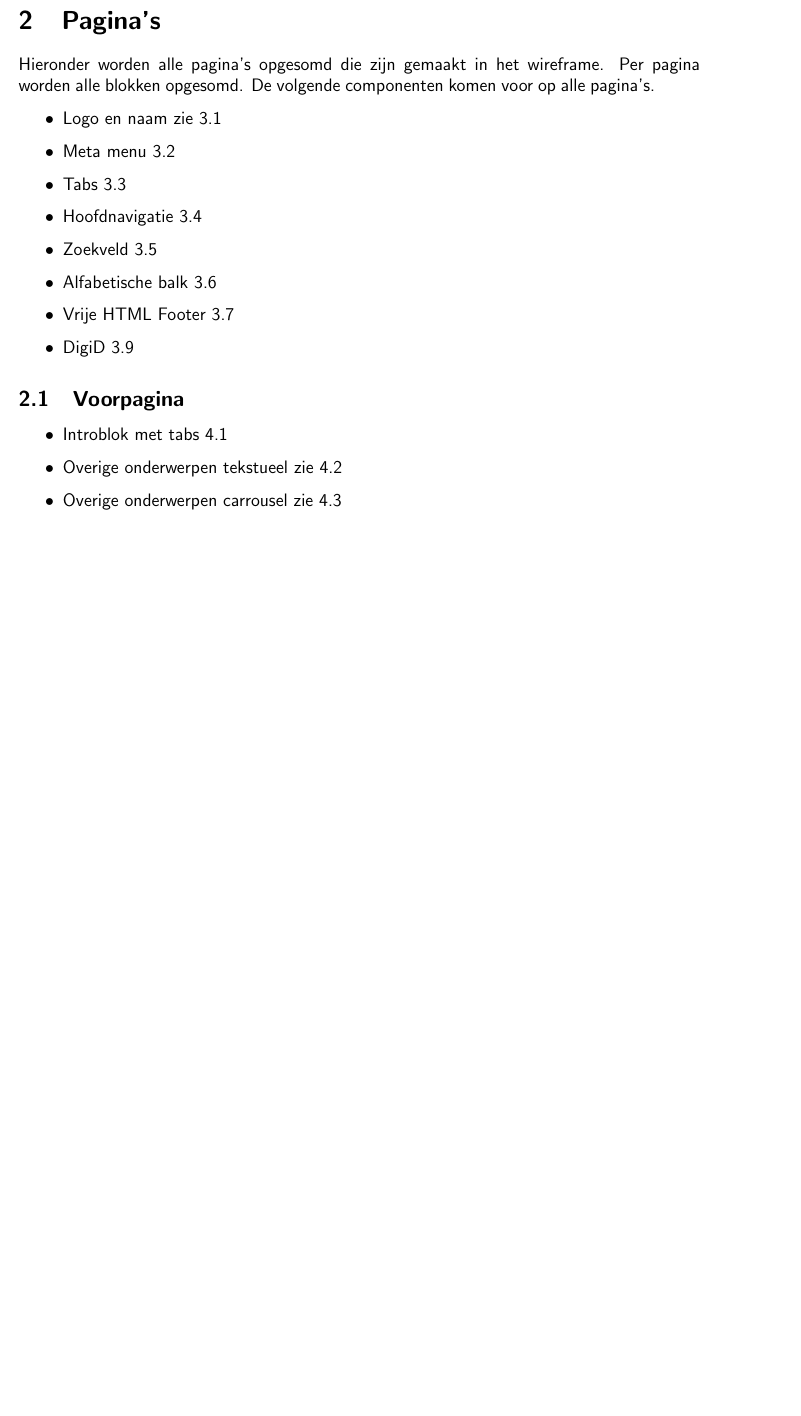
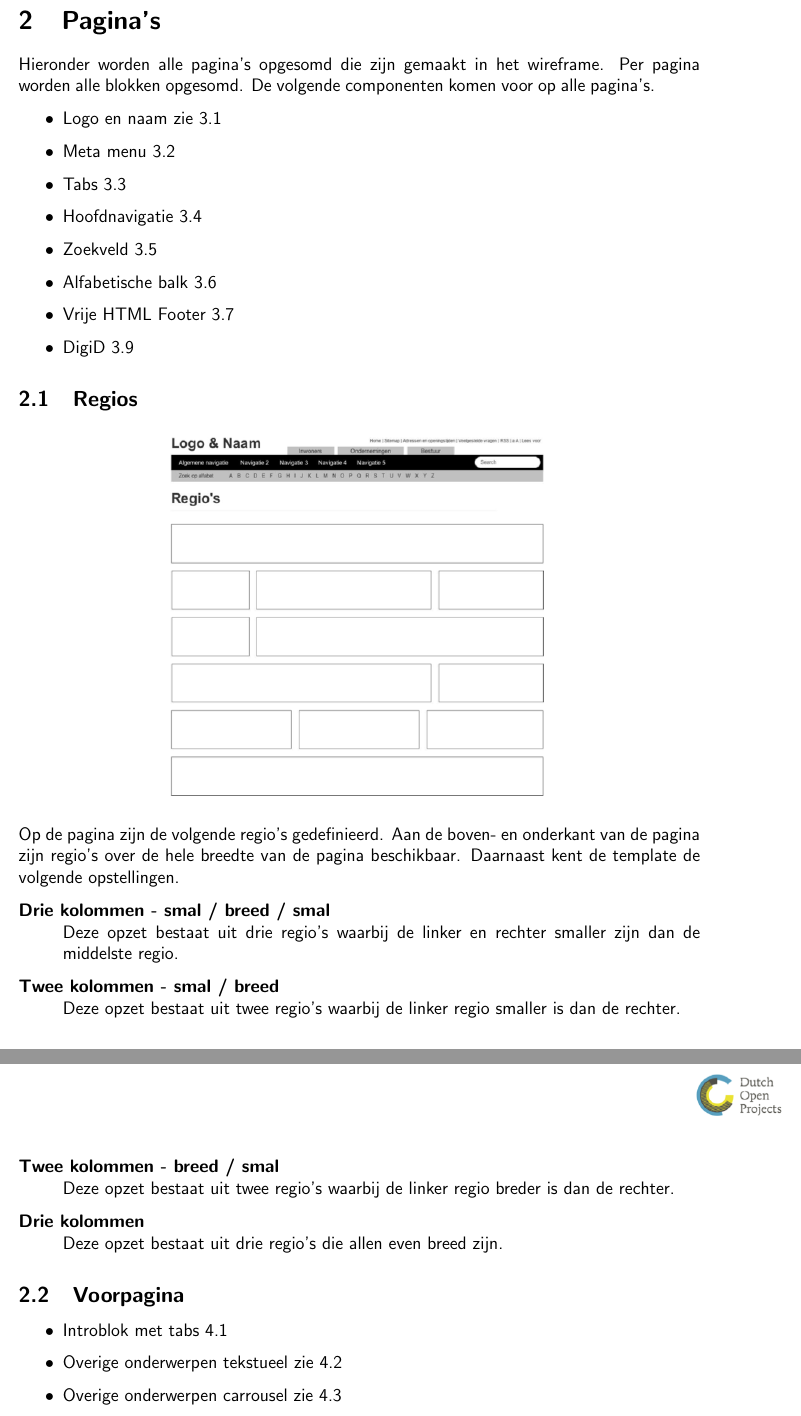
Before and after one commit to dimpact-github/wim, a LaTeX document (fo/fo_dimpact.tex, which reads fo/parts/paginas.tex, fo/parts/paginas/regios.tex): part of page 10 of 20 before the commit and two parts of pages 10 and 11 of 20 after it, the two joined at a grey line, cut so that both start at the same text, the shorter picture padded with empty space. Compiled offline with pdfLaTeX; a LaTeX package or settings file that is missing is left out.

Commit message:
Adding regions explenation section

```diff
--- a/fo/parts/paginas.tex
+++ b/fo/parts/paginas.tex
@@ -14,6 +14,7 @@ Hieronder worden alle pagina's opgesomd die zijn gemaakt in het wireframe. Per p
   \item DigiD \ref{sec:digid}
 \end{itemize}
 
+\input{parts/paginas/regios}
 \input{parts/paginas/voorpagina}
 \input{parts/paginas/subhomepagina}
 \input{parts/paginas/lijstpagina}
--- /dev/null
+++ b/fo/parts/paginas/regios.tex
@@ -0,0 +1,15 @@
+\subsection{Regios}
+\label{sec:regios}
+
+\begin{center}
+\includegraphics[scale=.5]{img/regions.png}
+\end{center}
+
+Op de pagina zijn de volgende regio's gedefinieerd. Aan de boven- en onderkant van de pagina zijn regio's over de hele breedte van de pagina beschikbaar. Daarnaast kent de template de volgende opstellingen.
+
+\begin{description}
+\item[Drie kolommen - smal / breed / smal] Deze opzet bestaat uit drie regio's waarbij de linker en rechter smaller zijn dan de middelste regio.
+\item[Twee kolommen - smal / breed] Deze opzet bestaat uit twee regio's waarbij de linker regio smaller is dan de rechter.
+\item[Twee kolommen - breed / smal] Deze opzet bestaat uit twee regio's waarbij de linker regio breder is dan de rechter.
+\item[Drie kolommen] Deze opzet bestaat uit drie regio's die allen even breed zijn.
+\end{description}
```
Also changed, not shown: fo/img/regions.png (added).
